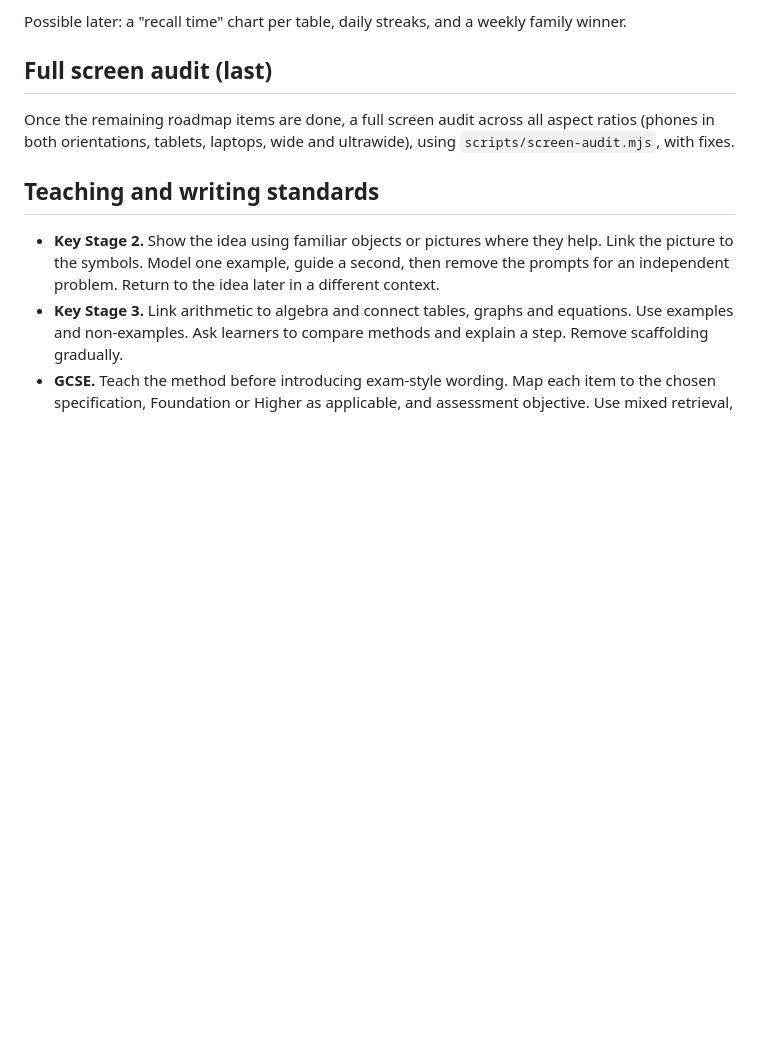
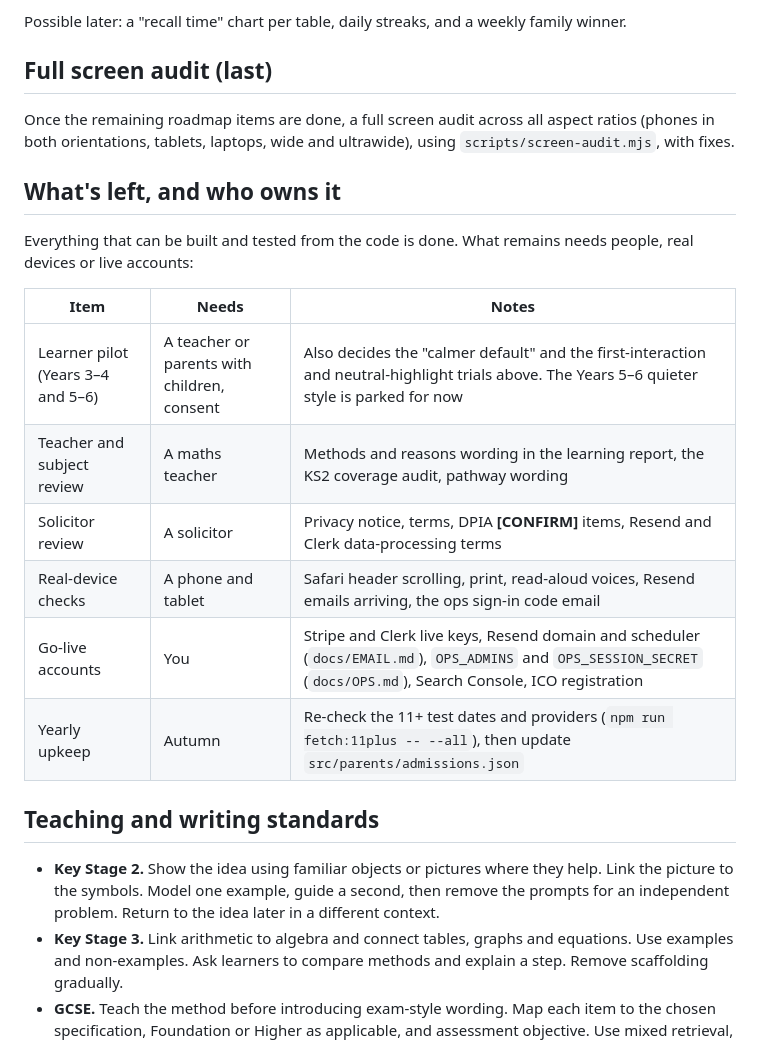
Before and after one commit to Rogerthehut/Games, a Markdown page: maths/docs/ROADMAP.md, the part around the change. GitHub-like rendering; blank space fills up the shorter version.

Commit message:
Roadmap: what's left and who owns it
Co-Authored-By: Claude Sonnet 5.5 <noreply@anthropic.com>
Claude-Session: https://claude.ai/code/session_01Qdz8m3LRPahDuy21jw456m

```diff
--- a/maths/docs/ROADMAP.md
+++ b/maths/docs/ROADMAP.md
@@ -117,6 +117,19 @@ Possible later: a "recall time" chart per table, daily streaks, and a weekly fam
 
 Once the remaining roadmap items are done, a full screen audit across all aspect ratios (phones in both orientations, tablets, laptops, wide and ultrawide), using `scripts/screen-audit.mjs`, with fixes.
 
+## What's left, and who owns it
+
+Everything that can be built and tested from the code is done. What remains needs people, real devices or live accounts:
+
+| Item | Needs | Notes |
+| --- | --- | --- |
+| Learner pilot (Years 3–4 and 5–6) | A teacher or parents with children, consent | Also decides the "calmer default" and the first-interaction and neutral-highlight trials above. The Years 5–6 quieter style is parked for now |
+| Teacher and subject review | A maths teacher | Methods and reasons wording in the learning report, the KS2 coverage audit, pathway wording |
+| Solicitor review | A solicitor | Privacy notice, terms, DPIA **[CONFIRM]** items, Resend and Clerk data-processing terms |
+| Real-device checks | A phone and tablet | Safari header scrolling, print, read-aloud voices, Resend emails arriving, the ops sign-in code email |
+| Go-live accounts | You | Stripe and Clerk live keys, Resend domain and scheduler (`docs/EMAIL.md`), `OPS_ADMINS` and `OPS_SESSION_SECRET` (`docs/OPS.md`), Search Console, ICO registration |
+| Yearly upkeep | Autumn | Re-check the 11+ test dates and providers (`npm run fetch:11plus -- --all`), then update `src/parents/admissions.json` |
+
 ## Teaching and writing standards
 
 - **Key Stage 2.** Show the idea using familiar objects or pictures where they help. Link the picture to the symbols. Model one example, guide a second, then remove the prompts for an independent problem. Return to the idea later in a different context.
```
